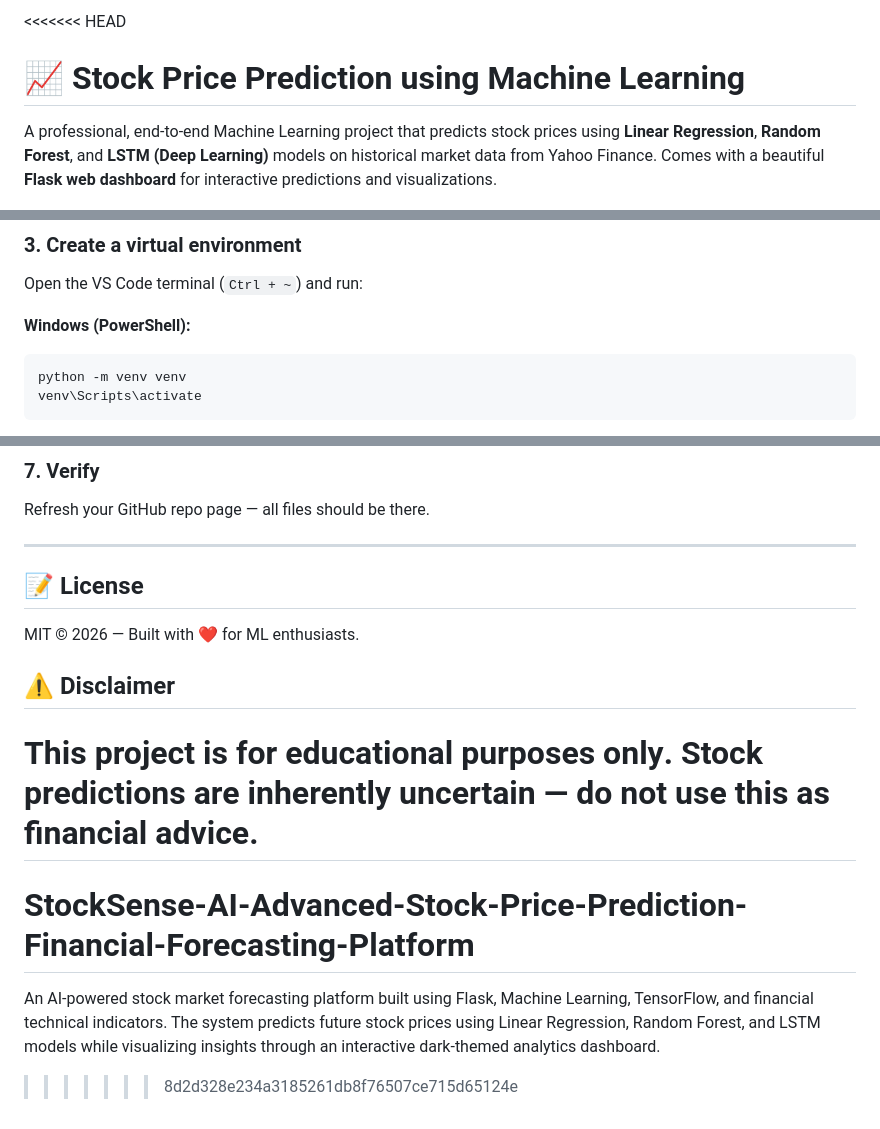
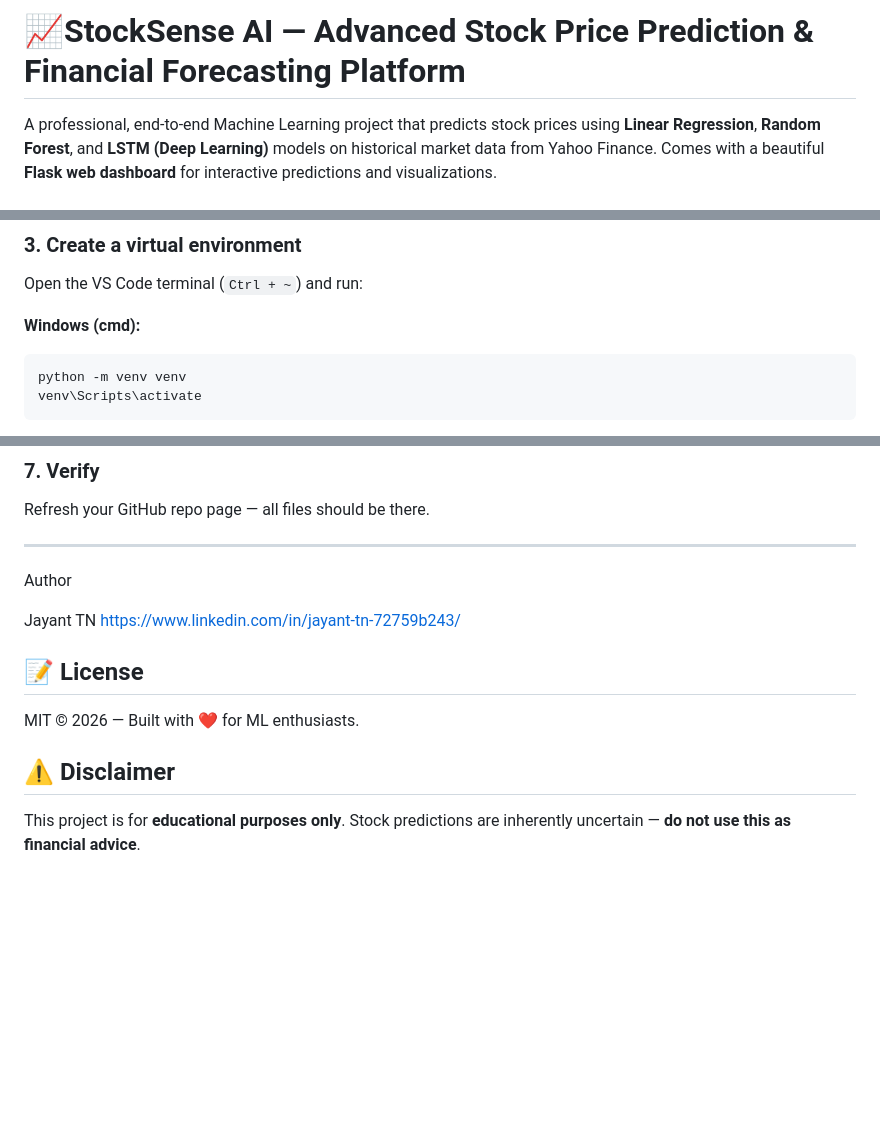
Before and after one commit to Userjayant/StockSense-AI-Advanced-Stock-Price-Prediction-Financial-Forecasting-Platform, a Markdown page: README.md, 3 parts joined by grey strips. GitHub-like rendering; blank space fills up the shorter version.

Commit message:
Revise README for StockSense AI project details
Updated project title and author information in README.md.

````diff
--- a/README.md
+++ b/README.md
@@ -1,5 +1,5 @@
-<<<<<<< HEAD
-# 📈 Stock Price Prediction using Machine Learning
+
+# 📈StockSense AI — Advanced Stock Price Prediction & Financial Forecasting Platform
 
 A professional, end-to-end Machine Learning project that predicts stock prices using **Linear Regression**, **Random Forest**, and **LSTM (Deep Learning)** models on historical market data from Yahoo Finance. Comes with a beautiful **Flask web dashboard** for interactive predictions and visualizations.
 
@@ -66,7 +66,7 @@ Or: `File → Open Folder → select stock-price-prediction`
 ### 3. Create a virtual environment
 Open the VS Code terminal (`Ctrl + ~`) and run:
 
-**Windows (PowerShell):**
+**Windows (cmd):**
 ```powershell
 python -m venv venv
 venv\Scripts\activate
@@ -193,12 +193,13 @@ Refresh your GitHub repo page — all files should be there.
 
 ---
 
+Author
+
+Jayant TN
+<Linkedin>https://www.linkedin.com/in/jayant-tn-72759b243/
+
 ## 📝 License
 MIT © 2026 — Built with ❤️ for ML enthusiasts.
 
 ## ⚠️ Disclaimer
 This project is for **educational purposes only**. Stock predictions are inherently uncertain — **do not use this as financial advice**.
-=======
-# StockSense-AI-Advanced-Stock-Price-Prediction-Financial-Forecasting-Platform
-An AI-powered stock market forecasting platform built using Flask, Machine Learning, TensorFlow, and financial technical indicators. The system predicts future stock prices using Linear Regression, Random Forest, and LSTM models while visualizing insights through an interactive dark-themed analytics dashboard.
->>>>>>> 8d2d328e234a3185261db8f76507ce715d65124e
````
